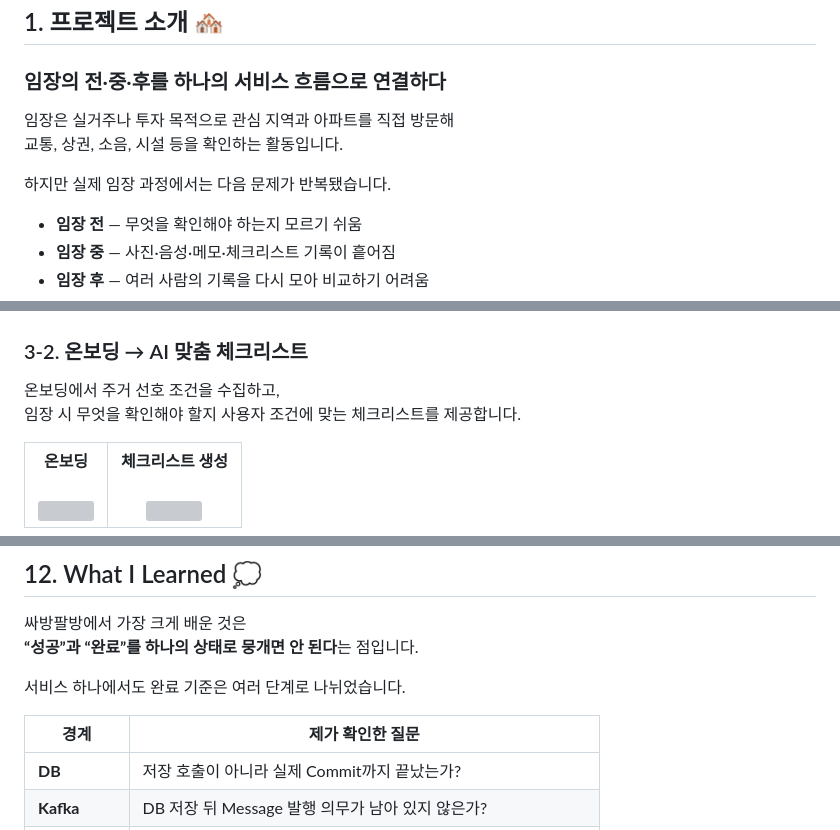
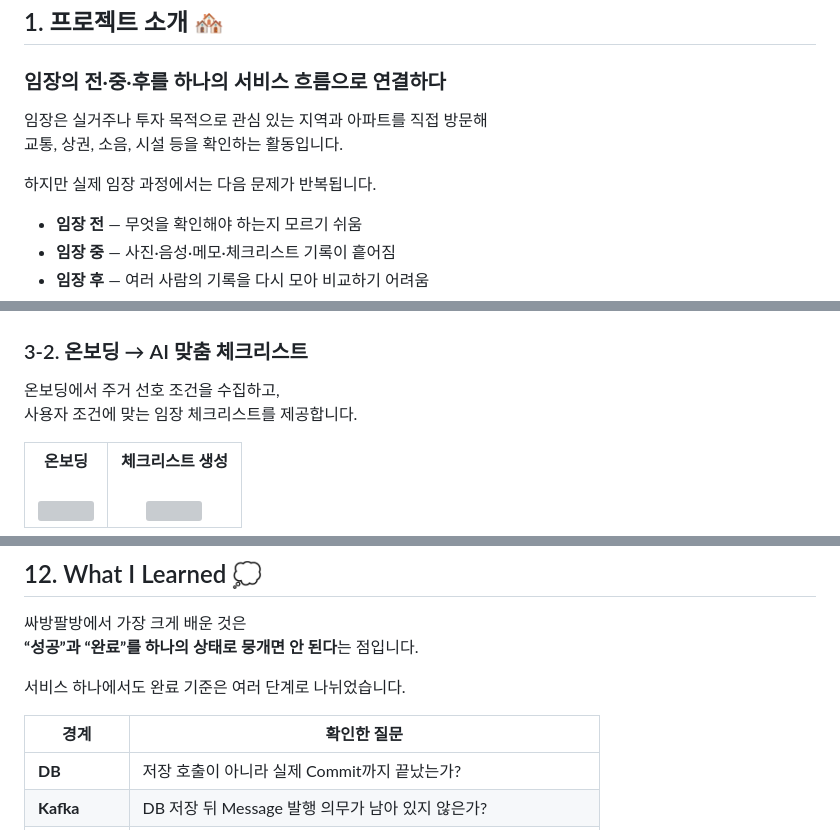
Before and after one commit to clainyun/ssabangpalbang-showcase, a Markdown page: README.md, 3 parts joined by grey strips. Rendered like a GitHub page; grey boxes are pictures that could not be loaded.

```diff
--- a/README.md
+++ b/README.md
@@ -90,10 +101,10 @@
 
 ### 임장의 전·중·후를 하나의 서비스 흐름으로 연결하다
 
-임장은 실거주나 투자 목적으로 관심 지역과 아파트를 직접 방문해
+임장은 실거주나 투자 목적으로 관심 있는 지역과 아파트를 직접 방문해
 교통, 상권, 소음, 시설 등을 확인하는 활동입니다.
 
-하지만 실제 임장 과정에서는 다음 문제가 반복됐습니다.
+하지만 실제 임장 과정에서는 다음 문제가 반복됩니다.
 
 - **임장 전** — 무엇을 확인해야 하는지 모르기 쉬움
 - **임장 중** — 사진·음성·메모·체크리스트 기록이 흩어짐
@@ -186,7 +196,7 @@ SSAFY 15·16기 교육생뿐 아니라 부모님과 지인까지 범위를 넓
 ### 3-2. 온보딩 → AI 맞춤 체크리스트
 
 온보딩에서 주거 선호 조건을 수집하고,
-임장 시 무엇을 확인해야 할지 사용자 조건에 맞는 체크리스트를 제공합니다.
+사용자 조건에 맞는 임장 체크리스트를 제공합니다.
 
 <table align="center">
   <tr>
@@ -838,7 +851,7 @@ ssabangpalbang-showcase/
 
 서비스 하나에서도 완료 기준은 여러 단계로 나뉘었습니다.
 
-| 경계 | 제가 확인한 질문 |
+| 경계 | 확인한 질문 |
 |---|---|
 | **DB** | 저장 호출이 아니라 실제 Commit까지 끝났는가? |
 | **Kafka** | DB 저장 뒤 Message 발행 의무가 남아 있지 않은가? |
```
Also changed, not shown: other parts of README.md (+75 -62 lines).
